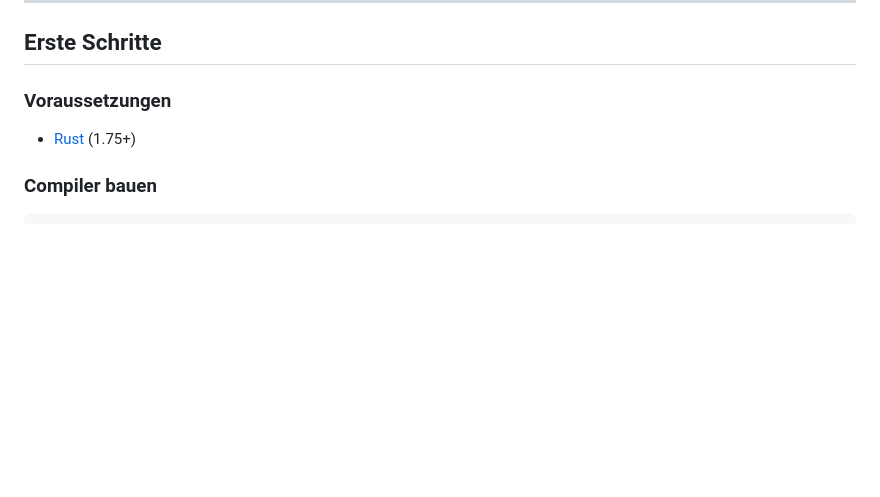
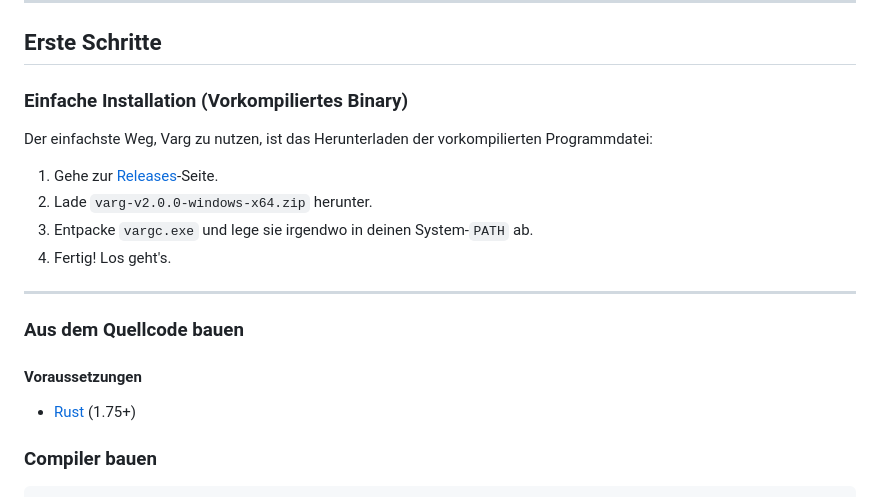
Before and after one commit to LupusMalusDeviant/VARG, a Markdown page: README_DE.md, the part around the change. GitHub-like rendering; blank space fills up the shorter version.

Commit message:
docs: add easy install instructions for pre-compiled binary

```diff
--- a/README_DE.md
+++ b/README_DE.md
@@ -164,7 +164,20 @@ agent SecureAgent {
 
 ## Erste Schritte
 
-### Voraussetzungen
+### Einfache Installation (Vorkompiliertes Binary)
+
+Der einfachste Weg, Varg zu nutzen, ist das Herunterladen der vorkompilierten Programmdatei:
+
+1. Gehe zur [Releases](../../releases)-Seite.
+2. Lade `varg-v2.0.0-windows-x64.zip` herunter.
+3. Entpacke `vargc.exe` und lege sie irgendwo in deinen System-`PATH` ab.
+4. Fertig! Los geht's.
+
+---
+
+### Aus dem Quellcode bauen
+
+#### Voraussetzungen
 
 - [Rust](https://rustup.rs/) (1.75+)
 
```
Also changed, not shown: README.md (+14 -1 lines).
